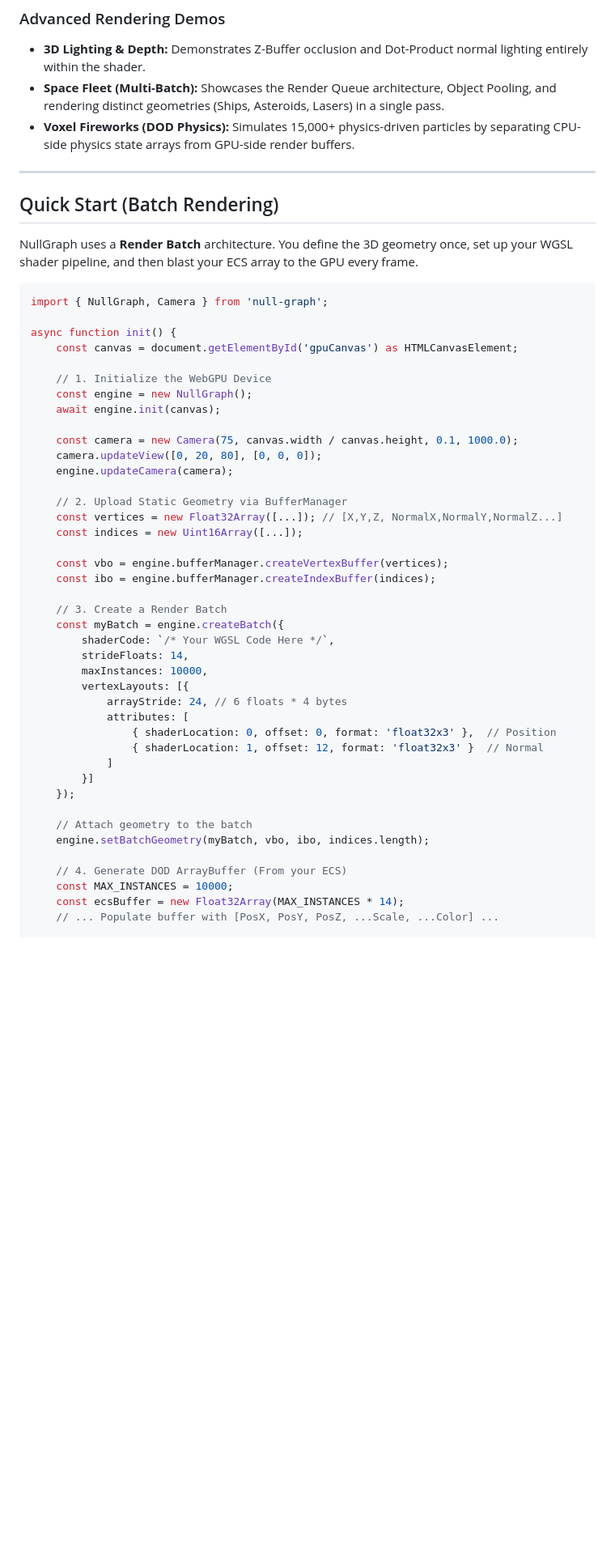
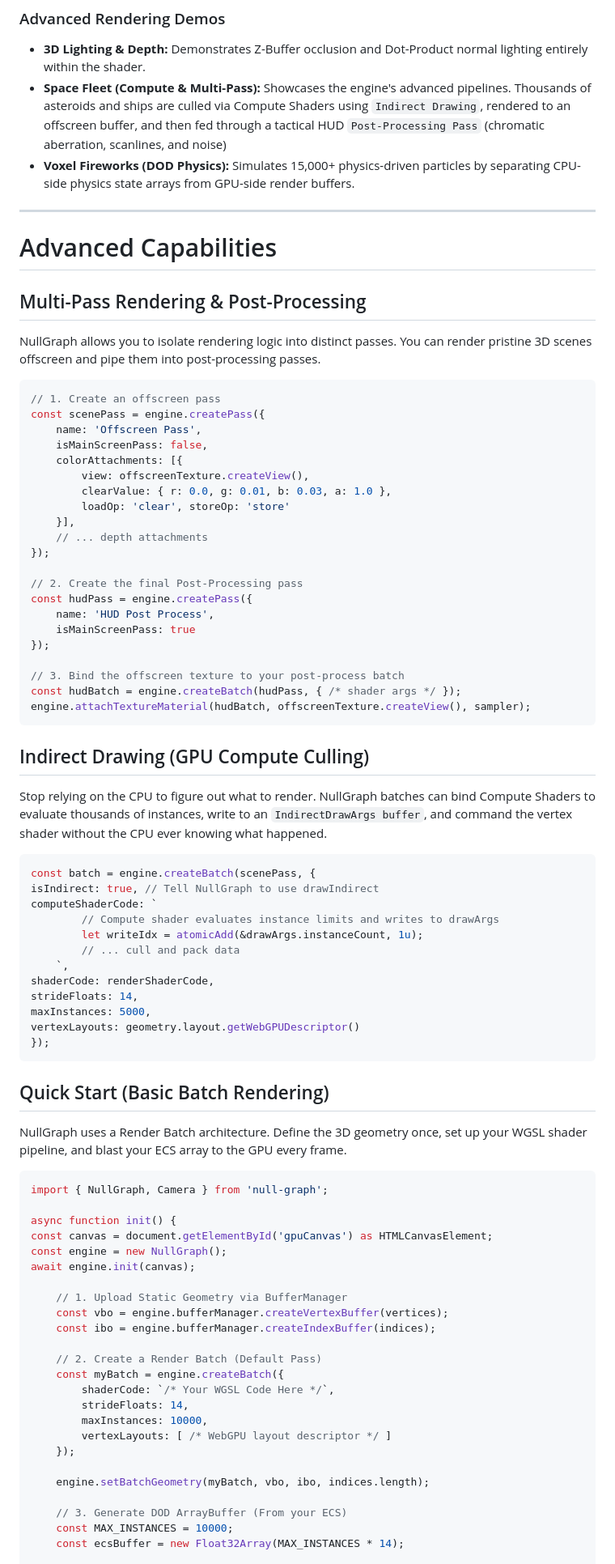
Before and after one commit to Vikas593-cloud/NullGraph, a Markdown page: README.md, the part around one of its changes. Shown at 81% size. GitHub-like rendering; blank space fills up the shorter version.

Commit message:
feat(docs): Updated the Readme to include installation steps and quick start guide

````diff
--- a/README.md
+++ b/README.md
@@ -37,55 +65,83 @@ NullGraph includes an interactive dashboard to test and benchmark different memo
 
 ### Advanced Rendering Demos
 * **3D Lighting & Depth:** Demonstrates Z-Buffer occlusion and Dot-Product normal lighting entirely within the shader.
-* **Space Fleet (Multi-Batch):** Showcases the Render Queue architecture, Object Pooling, and rendering distinct geometries (Ships, Asteroids, Lasers) in a single pass.
+* **Space Fleet (Compute & Multi-Pass):** Showcases the engine's advanced pipelines. Thousands of asteroids and ships are culled via Compute Shaders using `Indirect Drawing`, rendered to an offscreen buffer, and then fed through a tactical HUD `Post-Processing Pass` (chromatic aberration, scanlines, and noise)
 * **Voxel Fireworks (DOD Physics):** Simulates 15,000+ physics-driven particles by separating CPU-side physics state arrays from GPU-side render buffers.
 
 ---
+#  Advanced Capabilities
 
-##  Quick Start (Batch Rendering)
+## Multi-Pass Rendering & Post-Processing
 
-NullGraph uses a **Render Batch** architecture. You define the 3D geometry once, set up your WGSL shader pipeline, and then blast your ECS array to the GPU every frame.
+NullGraph allows you to isolate rendering logic into distinct passes. You can render pristine 3D scenes offscreen and pipe them into post-processing passes.
 
+```ts
+// 1. Create an offscreen pass
+const scenePass = engine.createPass({
+    name: 'Offscreen Pass',
+    isMainScreenPass: false,
+    colorAttachments: [{
+        view: offscreenTexture.createView(),
+        clearValue: { r: 0.0, g: 0.01, b: 0.03, a: 1.0 },
+        loadOp: 'clear', storeOp: 'store'
+    }],
+    // ... depth attachments
+});
+
+// 2. Create the final Post-Processing pass
+const hudPass = engine.createPass({
+    name: 'HUD Post Process',
+    isMainScreenPass: true
+});
+
+// 3. Bind the offscreen texture to your post-process batch
+const hudBatch = engine.createBatch(hudPass, { /* shader args */ });
+engine.attachTextureMaterial(hudBatch, offscreenTexture.createView(), sampler);
+```
+
+## Indirect Drawing (GPU Compute Culling)
+
+Stop relying on the CPU to figure out what to render. NullGraph batches can bind Compute Shaders to evaluate thousands of instances, write to an `IndirectDrawArgs buffer`, and command the vertex shader without the CPU ever knowing what happened.
+```ts
+const batch = engine.createBatch(scenePass, {
+isIndirect: true, // Tell NullGraph to use drawIndirect
+computeShaderCode: `
+        // Compute shader evaluates instance limits and writes to drawArgs
+        let writeIdx = atomicAdd(&drawArgs.instanceCount, 1u);
+        // ... cull and pack data
+    `,
+shaderCode: renderShaderCode,
+strideFloats: 14,
+maxInstances: 5000,
+vertexLayouts: geometry.layout.getWebGPUDescriptor()
+});
+```
+## Quick Start (Basic Batch Rendering)
+
+NullGraph uses a Render Batch architecture. Define the 3D geometry once, set up your WGSL shader pipeline, and blast your ECS array to the GPU every frame.
 ```ts
 import { NullGraph, Camera } from 'null-graph';
 
 async function init() {
-    const canvas = document.getElementById('gpuCanvas') as HTMLCanvasElement;
+const canvas = document.getElementById('gpuCanvas') as HTMLCanvasElement;
+const engine = new NullGraph();
+await engine.init(canvas);
 
-    // 1. Initialize the WebGPU Device
-    const engine = new NullGraph();
-    await engine.init(canvas);
-
-    const camera = new Camera(75, canvas.width / canvas.height, 0.1, 1000.0);
-    camera.updateView([0, 20, 80], [0, 0, 0]);
-    engine.updateCamera(camera);
-
-    // 2. Upload Static Geometry via BufferManager
-    const vertices = new Float32Array([...]); // [X,Y,Z, NormalX,NormalY,NormalZ...]
-    const indices = new Uint16Array([...]);
-
+    // 1. Upload Static Geometry via BufferManager
     const vbo = engine.bufferManager.createVertexBuffer(vertices);
     const ibo = engine.bufferManager.createIndexBuffer(indices);
 
-    // 3. Create a Render Batch
+    // 2. Create a Render Batch (Default Pass)
     const myBatch = engine.createBatch({
         shaderCode: `/* Your WGSL Code Here */`,
         strideFloats: 14,
         maxInstances: 10000,
-        vertexLayouts: [{
-            arrayStride: 24, // 6 floats * 4 bytes
-            attributes: [
-                { shaderLocation: 0, offset: 0, format: 'float32x3' },  // Position
-                { shaderLocation: 1, offset: 12, format: 'float32x3' }  // Normal
-            ]
-        }]
+        vertexLayouts: [ /* WebGPU layout descriptor */ ]
     });
 
-    // Attach geometry to the batch
     engine.setBatchGeometry(myBatch, vbo, ibo, indices.length);
 
-    // 4. Generate DOD ArrayBuffer (From your ECS)
+    // 3. Generate DOD ArrayBuffer (From your ECS)
     const MAX_INSTANCES = 10000;
     const ecsBuffer = new Float32Array(MAX_INSTANCES * 14);
-    // ... Populate buffer with [PosX, PosY, PosZ, ...Scale, ...Color] ...
 
````
Also changed, not shown: other parts of README.md (+82 -11 lines).
